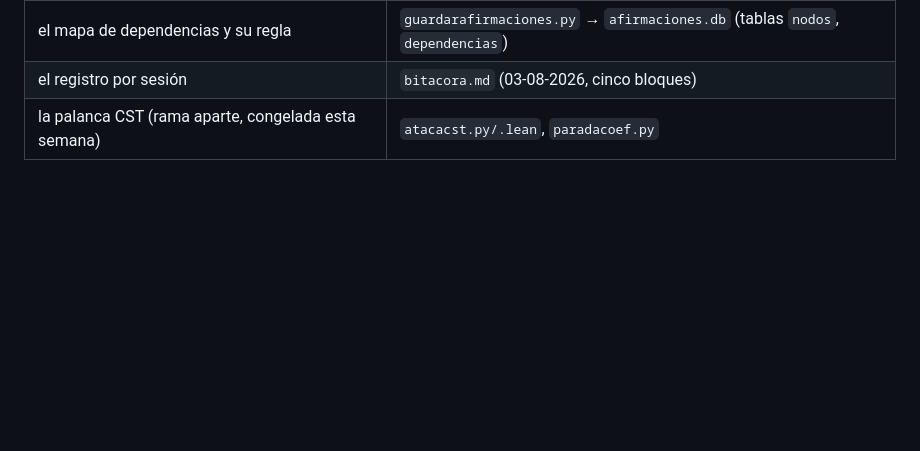
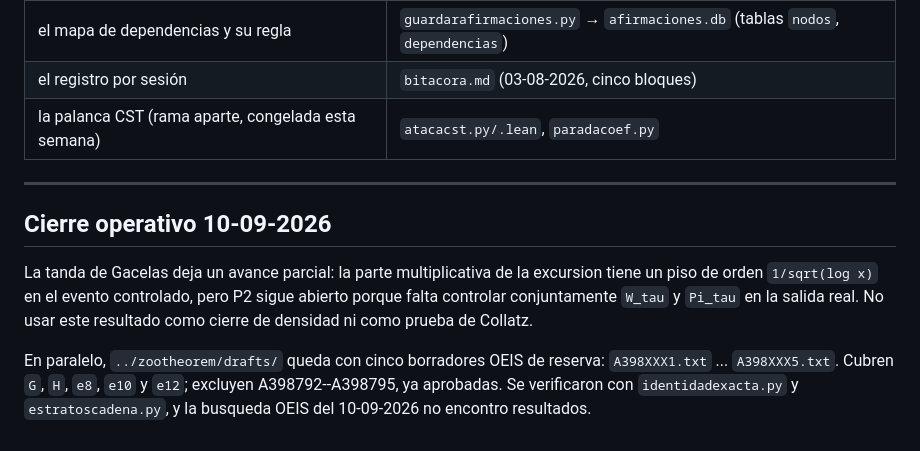
Before and after one commit to theswordofthemorning/conjeturadecollazpython, a Markdown page: RutaTeoremas.md, the part around the change. GitHub-like rendering; blank space fills up the shorter version.

Commit message:
GACELAS: documenta cierre y reserva OEIS

```diff
--- a/RutaTeoremas.md
+++ b/RutaTeoremas.md
@@ -1018,3 +1018,18 @@ descriptivo entre paréntesis.)*
 | el mapa de dependencias y su regla | `guardarafirmaciones.py` → `afirmaciones.db` (tablas `nodos`, `dependencias`) |
 | el registro por sesión | `bitacora.md` (03-08-2026, cinco bloques) |
 | la palanca CST (rama aparte, congelada esta semana) | `atacacst.py/.lean`, `paradacoef.py` |
+
+---
+
+## Cierre operativo 10-09-2026
+
+La tanda de Gacelas deja un avance parcial: la parte multiplicativa de la
+excursion tiene un piso de orden `1/sqrt(log x)` en el evento controlado, pero
+P2 sigue abierto porque falta controlar conjuntamente `W_tau` y `Pi_tau` en la
+salida real. No usar este resultado como cierre de densidad ni como prueba de
+Collatz.
+
+En paralelo, `../zootheorem/drafts/` queda con cinco borradores OEIS de reserva:
+`A398XXX1.txt` ... `A398XXX5.txt`. Cubren `G`, `H`, `e8`, `e10` y `e12`;
+excluyen A398792--A398795, ya aprobadas. Se verificaron con `identidadexacta.py`
+y `estratoscadena.py`, y la busqueda OEIS del 10-09-2026 no encontro resultados.
```
Also changed, not shown: depuracion/frente20260910/LEEME.md (+7 -0 lines).
